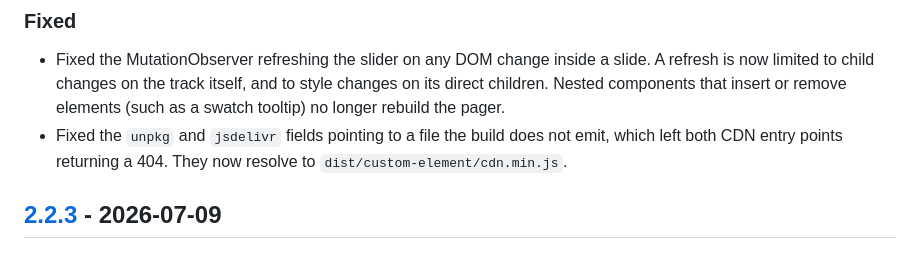
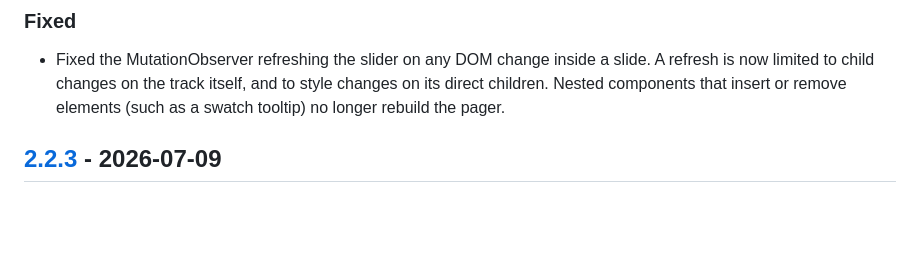
Before and after one commit to fylgja/snap-slider, a Markdown page: CHANGELOG.md, the part around the change. GitHub-like rendering; blank space fills up the shorter version.

Commit message:
DEL: test env entry

```diff
--- a/CHANGELOG.md
+++ b/CHANGELOG.md
@@ -12,7 +12,6 @@ and this project adheres to [Semantic Versioning](https://semver.org/spec/v2.0.0
 ### Fixed
 
 - Fixed the MutationObserver refreshing the slider on any DOM change inside a slide. A refresh is now limited to child changes on the track itself, and to style changes on its direct children. Nested components that insert or remove elements (such as a swatch tooltip) no longer rebuild the pager.
-- Fixed the `unpkg` and `jsdelivr` fields pointing to a file the build does not emit, which left both CDN entry points returning a 404. They now resolve to `dist/custom-element/cdn.min.js`.
 
 ## [2.2.3] - 2026-07-09
 
```
